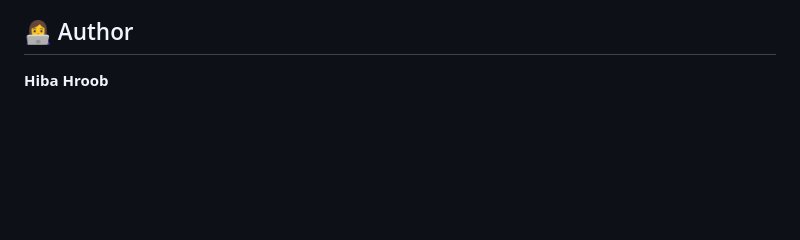
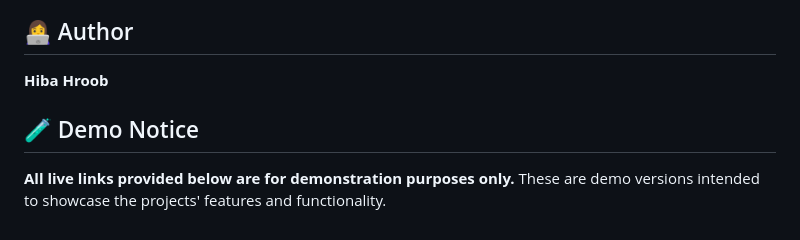
Before and after one commit to hiba-hroob/webflyx, a Markdown page: README.md, the part around the change. Rendered like a GitHub page; blank space fills up the shorter version.

Commit message:
Add demo notice to README
Added a demo notice section to clarify the purpose of live links.

```diff
--- a/README.md
+++ b/README.md
@@ -338,3 +338,7 @@ WebFlyx is a fully functional and deployed movie catalog application with:
 ## 👩‍💻 Author
 
 **Hiba Hroob**
+
+## 🧪 Demo Notice
+
+**All live links provided below are for demonstration purposes only.** These are demo versions intended to showcase the projects' features and functionality.
```
